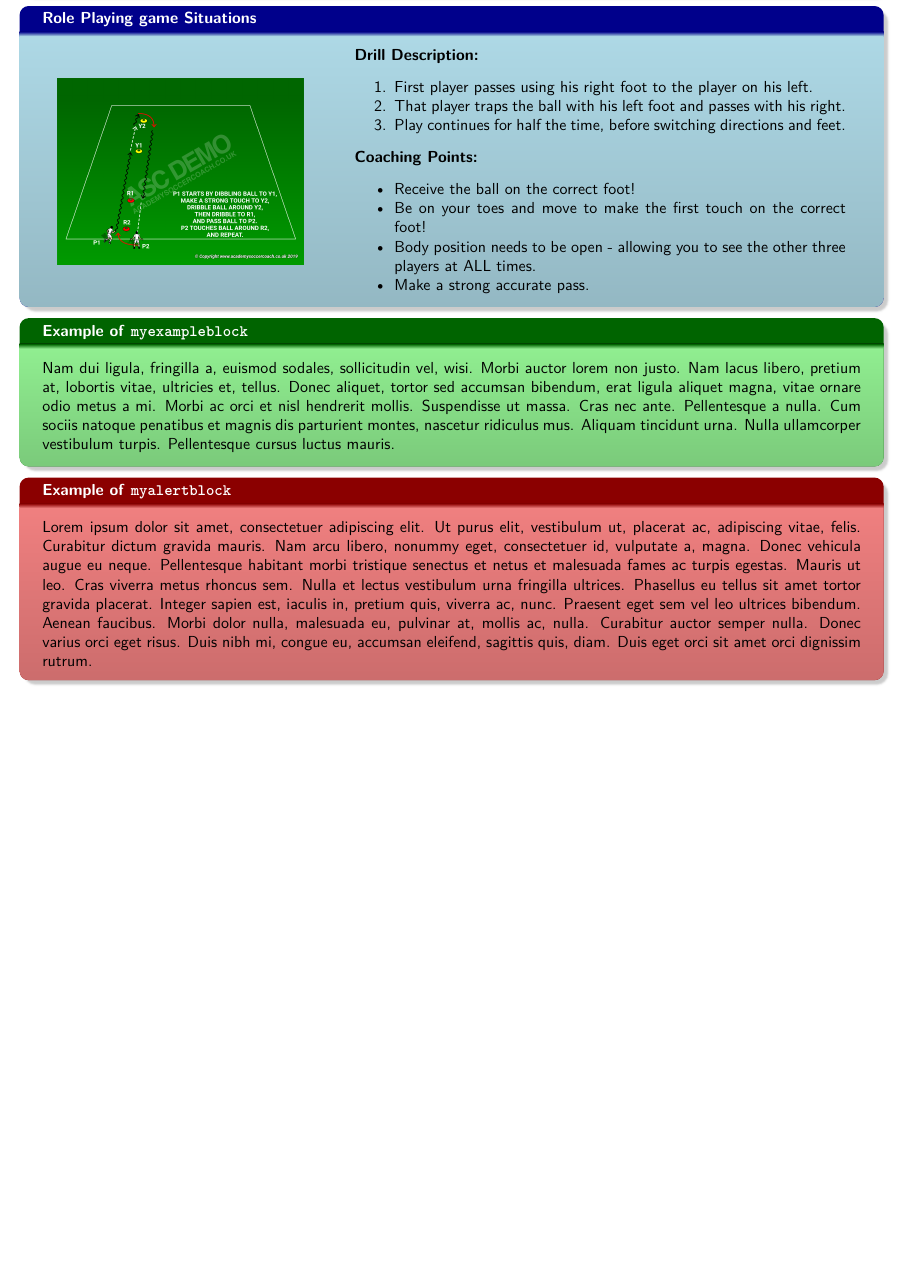
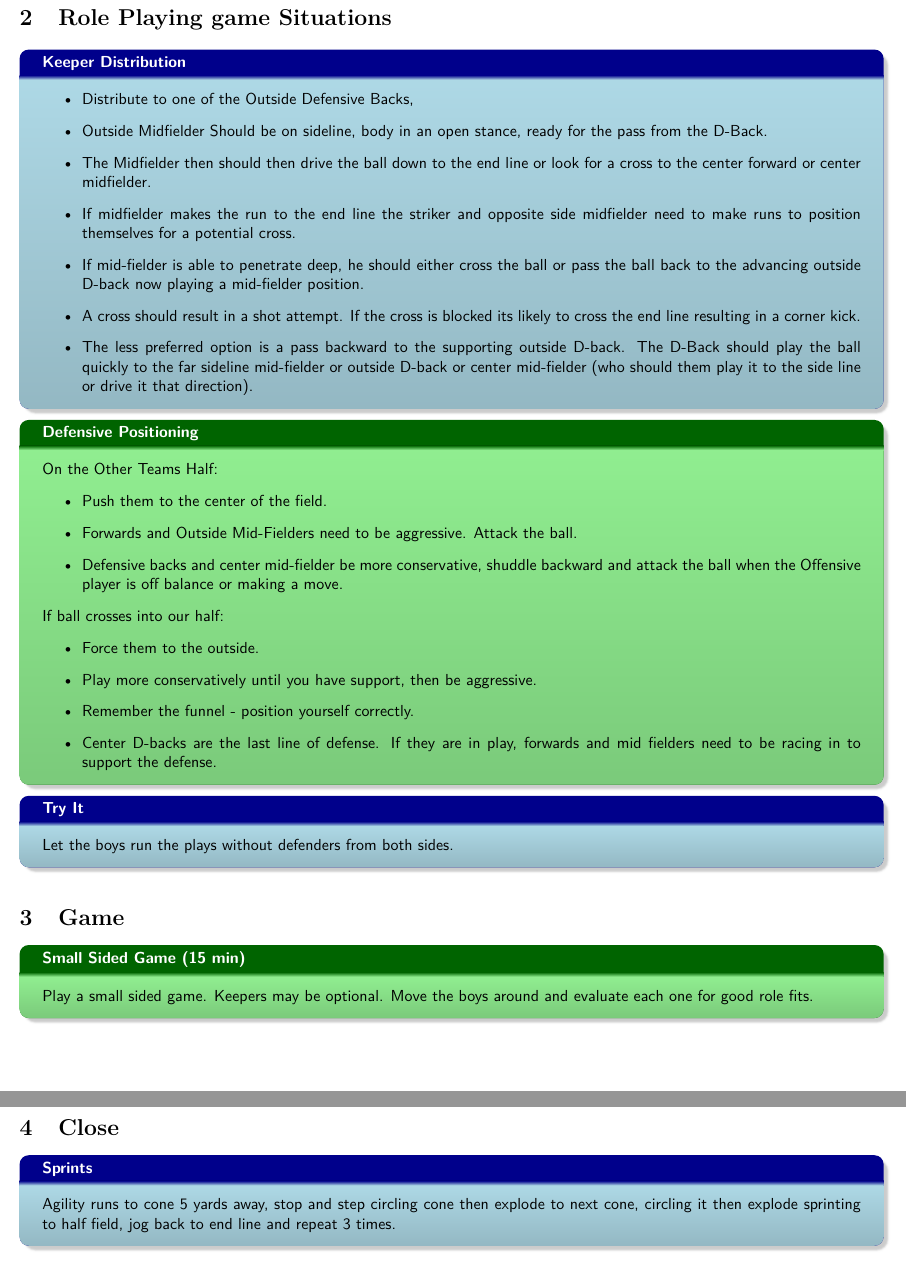
Before and after one commit to talbot-j/TravelSoccer, a LaTeX document (Lessons/P1_Intro/P1_Introduction.tex): part of page 2 of 2 before the commit and two parts of pages 3 and 4 of 4 after it, the two joined at a grey line, cut so that both start at the same text, the shorter picture padded with empty space. Compiled offline with pdfLaTeX.

Commit message:
P1 initial commit.

```diff
--- a/Lessons/P1_Intro/P1_Introduction.tex
+++ b/Lessons/P1_Intro/P1_Introduction.tex
@@ -127,27 +129,3 @@
     \end{itemize}
 \end{evenBlock}
 
-\begin{oddBlock}{Role Playing game Situations}
-
-\begin{minipage}[t]{\linewidth}
-    \centering
-
-    \begin{minipage}{.3\linewidth} % Left column and width
-        %\begin{figure}
-            \includegraphics[width=\textwidth]{../img/Play1.png}
-        %    \caption{Drill: 4 Person Passing}
-        %\end{figure}
-    \end{minipage}
-    \hspace{0.05\linewidth}
-    \begin{minipage}{.6\linewidth} % Left column and width
-        \textbf{Drill Description:}
-        \begin{enumerate}
-        \setlength{\itemsep}{0pt}
-        \setlength{\parskip}{0pt}
-        \setlength{\parsep}{0pt}
-        \item First player passes using his right foot to the player on his left.
-        \item That player traps the ball with his left foot and passes with his right.
-        \item Play continues for half the time, before switching directions and feet.
-        \end{enumerate}
-
-        \textbf{Coaching Points:}
@@ -154,8 +135 @@
         \begin{itemize}
-        \setlength{\itemsep}{0pt}
-        \setlength{\parskip}{0pt}
-        \setlength{\parsep}{0pt}
-        \item Receive the ball on the correct foot!
-        \item Be on your toes and move to make the first touch on the correct foot!
-        \item Body position needs to be open - allowing you to see the other three players at ALL times.
-        \item Make a strong accurate pass.
@@ -164,2 +141,0 @@
-    \end{minipage}
-\end{minipage}
@@ -167,5 +158,2 @@
 \end{oddBlock}
 
-\begin{myexampleblock}{Example of \texttt{myexampleblock}}
-\lipsum[2]
-\end{myexampleblock}
@@ -172,6 +163,93 @@
 
-\begin{myalertblock}{Example of \texttt{myalertblock}}
-\lipsum[1]
-\end{myalertblock}
+\section{Role Playing game Situations}
+
+\begin{oddBlock}{Keeper Distribution}
+    \begin{itemize}
+        \item Distribute to one of the Outside Defensive Backs,
+        \item Outside Midfielder Should be on sideline, body in an open stance, ready for the pass from the D-Back.
+        \item The Midfielder then should then drive the ball down to the end line or look for a cross to the center forward or center midfielder.
+        \item If midfielder makes the run to the end line the striker and opposite side midfielder need to make runs to position themselves for a potential cross.
+        \item If mid-fielder is able to penetrate deep, he should either cross the ball or pass the ball back to the advancing outside D-back now playing a mid-fielder position.
+        \item  A cross should result in a shot attempt.  If the cross is blocked its likely to cross the end line resulting in a corner kick.
+        \item The less preferred option is a pass backward to the supporting outside D-back.  The D-Back should play the ball quickly to the far sideline mid-fielder or outside D-back or center mid-fielder (who should them play it to the side line or drive it that direction).
+    \end{itemize}
+\end{oddBlock}
+
+\begin{evenBlock}{Defensive Positioning}
+    On the Other Teams Half:
+    \begin{itemize}
+        \item Push them to the center of the field.
+        \item Forwards and Outside Mid-Fielders need to be aggressive.  Attack the ball.
+        \item Defensive backs and center mid-fielder be more conservative, shuddle backward and attack the ball when the Offensive player is off balance or making a move.
+    \end{itemize}
+    If ball crosses into our half:
+    \begin{itemize}
+        \item Force them to the outside.
+        \item Play more conservatively until you have support, then be aggressive.
+        \item Remember the funnel - position yourself correctly.
+        \item Center D-backs are the last line of defense.  If they are in play, forwards and mid fielders need to be racing in to support the defense.
+    \end{itemize}
+\end{evenBlock}
+
+\begin{oddBlock}{Try It}
+    Let the boys run the plays without defenders from both sides.
+\end{oddBlock}
+
+\section{Game}
+
+\begin{evenBlock}{Small Sided Game (15 min)}
+    Play a small sided game.  Keepers may be optional. Move the boys around and evaluate each one for good role fits.
+\end{evenBlock}
+
+\section{Close}
+\begin{oddBlock}{Sprints}
+    Agility runs to cone 5 yards away, stop and step circling cone then explode to next cone, circling it then explode sprinting to half field, jog back to end line and repeat 3 times.
+\end{oddBlock}
+%\begin{oddBlock}{Role Playing game Situations}
+%
+%\begin{minipage}[t]{\linewidth}
+%    \centering
+%
+%    \begin{minipage}{.3\linewidth} % Left column and width
+%        %\begin{figure}
+%            \includegraphics[width=\textwidth]{../img/Play1.png}
+%        %    \caption{Drill: 4 Person Passing}
+%        %\end{figure}
+%    \end{minipage}
+%    \hspace{0.05\linewidth}
+%    \begin{minipage}{.6\linewidth} % Left column and width
+%        \textbf{Drill Description:}
+%        \begin{enumerate}
+%        \setlength{\itemsep}{0pt}
+%        \setlength{\parskip}{0pt}
+%        \setlength{\parsep}{0pt}
+%        \item First player passes using his right foot to the player on his left.
+%        \item That player traps the ball with his left foot and passes with his right.
+%        \item Play continues for half the time, before switching directions and feet.
+%        \end{enumerate}
+%
+%        \textbf{Coaching Points:}
+%        \begin{itemize}
+%        \setlength{\itemsep}{0pt}
+%        \setlength{\parskip}{0pt}
+%        \setlength{\parsep}{0pt}
+%        \item Receive the ball on the correct foot!
+%        \item Be on your toes and move to make the first touch on the correct foot!
+%        \item Body position needs to be open - allowing you to see the other three players at ALL times.
+%        \item Make a strong accurate pass.
+%        \end{itemize}
+%
+%    \end{minipage}
+%\end{minipage}
+%
+%\end{oddBlock}
+%
+%\begin{myexampleblock}{Example of \texttt{myexampleblock}}
+%\lipsum[2]
+%\end{myexampleblock}
+%
+%\begin{myalertblock}{Example of \texttt{myalertblock}}
+%\lipsum[1]
+%\end{myalertblock}
 
 \end{document}
```
Also changed, not shown: Lessons/P1_Intro/P1_Introduction.pdf (added), Lessons/P1_Intro/P1_Introduction.tex (31 more changed lines).
